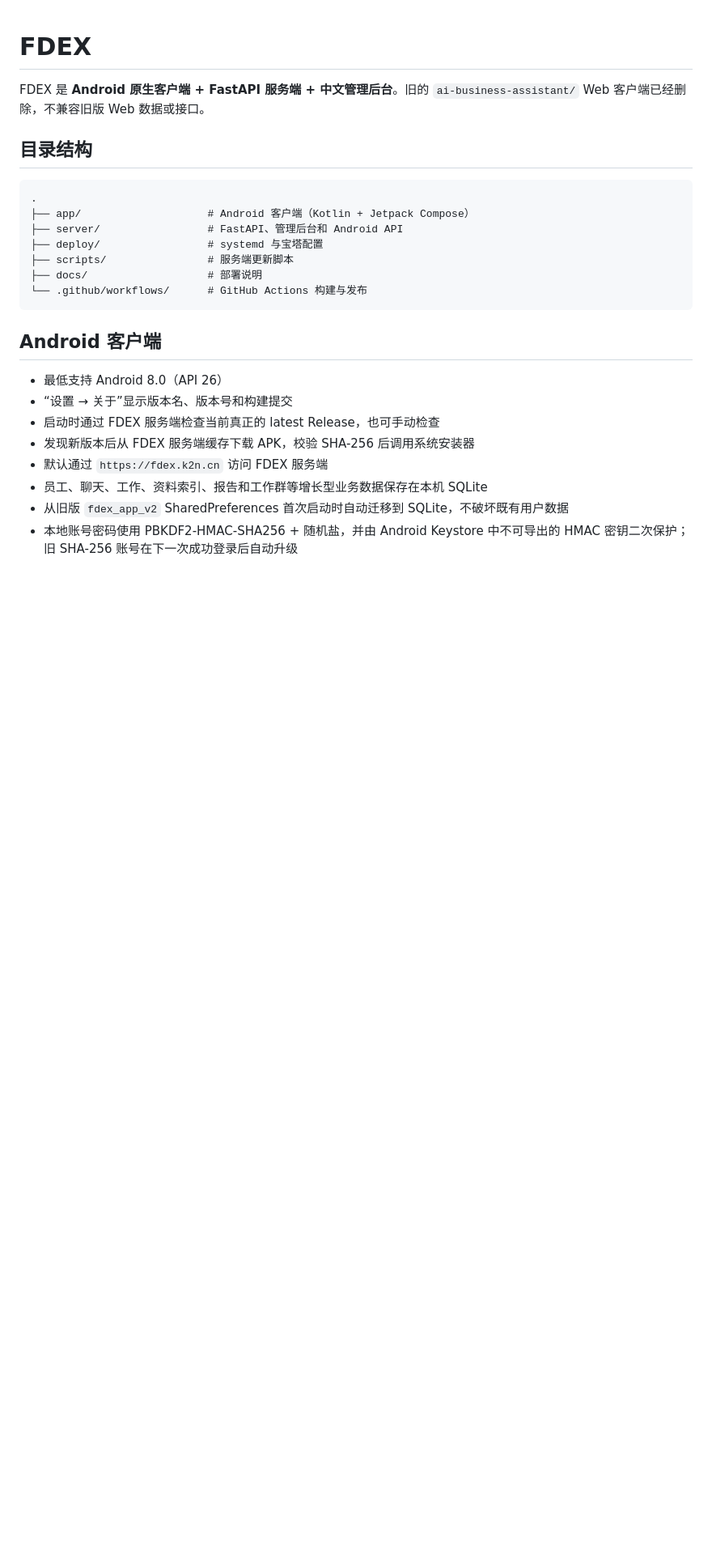
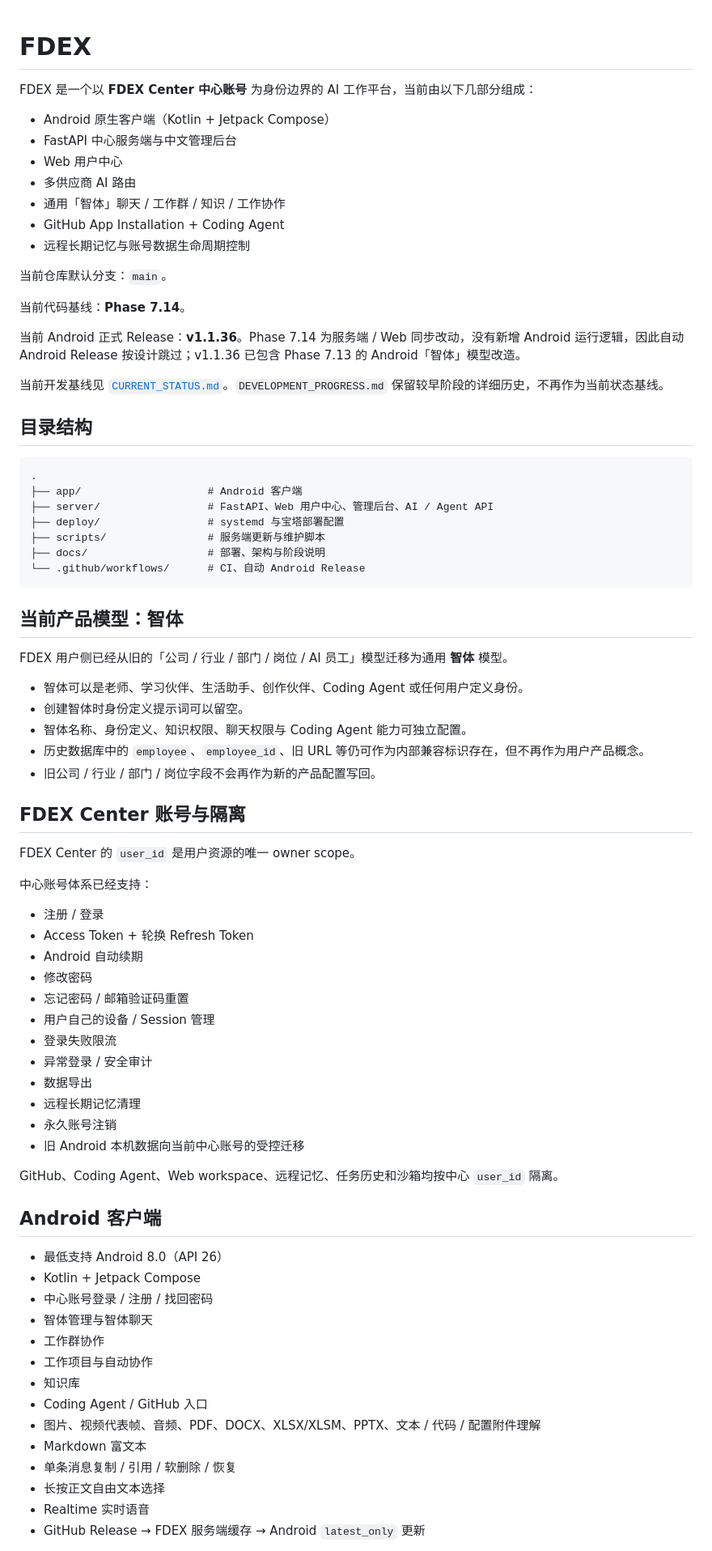
Before and after one commit to b8vipvip/fdex, a Markdown page: README.md, the part around one of its changes. Shown at 81% size. Drawn GitHub-style; blank space fills up the shorter version.

````diff
--- a/README.md
+++ b/README.md
@@ -1,27 +1,80 @@
 # FDEX
 
-FDEX 是 **Android 原生客户端 + FastAPI 服务端 + 中文管理后台**。旧的 `ai-business-assistant/` Web 客户端已经删除，不兼容旧版 Web 数据或接口。
+FDEX 是一个以 **FDEX Center 中心账号** 为身份边界的 AI 工作平台，当前由以下几部分组成：
+
+- Android 原生客户端（Kotlin + Jetpack Compose）
+- FastAPI 中心服务端与中文管理后台
+- Web 用户中心
+- 多供应商 AI 路由
+- 通用「智体」聊天 / 工作群 / 知识 / 工作协作
+- GitHub App Installation + Coding Agent
+- 远程长期记忆与账号数据生命周期控制
+
+当前仓库默认分支：`main`。
+
+当前代码基线：**Phase 7.14**。
+
+当前 Android 正式 Release：**v1.1.36**。Phase 7.14 为服务端 / Web 同步改动，没有新增 Android 运行逻辑，因此自动 Android Release 按设计跳过；v1.1.36 已包含 Phase 7.13 的 Android「智体」模型改造。
+
+当前开发基线见 [`CURRENT_STATUS.md`](CURRENT_STATUS.md)。`DEVELOPMENT_PROGRESS.md` 保留较早阶段的详细历史，不再作为当前状态基线。
 
 ## 目录结构
 
 ```text
 .
-├── app/                    # Android 客户端（Kotlin + Jetpack Compose）
-├── server/                 # FastAPI、管理后台和 Android API
-├── deploy/                 # systemd 与宝塔配置
-├── scripts/                # 服务端更新脚本
-├── docs/                   # 部署说明
-└── .github/workflows/      # GitHub Actions 构建与发布
+├── app/                    # Android 客户端
+├── server/                 # FastAPI、Web 用户中心、管理后台、AI / Agent API
+├── deploy/                 # systemd 与宝塔部署配置
+├── scripts/                # 服务端更新与维护脚本
+├── docs/                   # 部署、架构与阶段说明
+└── .github/workflows/      # CI、自动 Android Release
 ```
+
+## 当前产品模型：智体
+
+FDEX 用户侧已经从旧的「公司 / 行业 / 部门 / 岗位 / AI 员工」模型迁移为通用 **智体** 模型。
+
+- 智体可以是老师、学习伙伴、生活助手、创作伙伴、Coding Agent 或任何用户定义身份。
+- 创建智体时身份定义提示词可以留空。
+- 智体名称、身份定义、知识权限、聊天权限与 Coding Agent 能力可独立配置。
+- 历史数据库中的 `employee`、`employee_id`、旧 URL 等仍可作为内部兼容标识存在，但不再作为用户产品概念。
+- 旧公司 / 行业 / 部门 / 岗位字段不会再作为新的产品配置写回。
+
+## FDEX Center 账号与隔离
+
+FDEX Center 的 `user_id` 是用户资源的唯一 owner scope。
+
+中心账号体系已经支持：
+
+- 注册 / 登录
+- Access Token + 轮换 Refresh Token
+- Android 自动续期
+- 修改密码
+- 忘记密码 / 邮箱验证码重置
+- 用户自己的设备 / Session 管理
+- 登录失败限流
+- 异常登录 / 安全审计
+- 数据导出
+- 远程长期记忆清理
+- 永久账号注销
+- 旧 Android 本机数据向当前中心账号的受控迁移
+
+GitHub、Coding Agent、Web workspace、远程记忆、任务历史和沙箱均按中心 `user_id` 隔离。
 
 ## Android 客户端
 
 - 最低支持 Android 8.0（API 26）
-- “设置 → 关于”显示版本名、版本号和构建提交
-- 启动时通过 FDEX 服务端检查当前真正的 latest Release，也可手动检查
-- 发现新版本后从 FDEX 服务端缓存下载 APK，校验 SHA-256 后调用系统安装器
-- 默认通过 `https://fdex.k2n.cn` 访问 FDEX 服务端
-- 员工、聊天、工作、资料索引、报告和工作群等增长型业务数据保存在本机 SQLite
-- 从旧版 `fdex_app_v2` SharedPreferences 首次启动时自动迁移到 SQLite，不破坏既有用户数据
-- 本地账号密码使用 PBKDF2-HMAC-SHA256 + 随机盐，并由 Android Keystore 中不可导出的 HMAC 密钥二次保护；旧 SHA-256 账号在下一次成功登录后自动升级
+- Kotlin + Jetpack Compose
+- 中心账号登录 / 注册 / 找回密码
+- 智体管理与智体聊天
+- 工作群协作
+- 工作项目与自动协作
+- 知识库
+- Coding Agent / GitHub 入口
+- 图片、视频代表帧、音频、PDF、DOCX、XLSX/XLSM、PPTX、文本 / 代码 / 配置附件理解
+- Markdown 富文本
+- 单条消息复制 / 引用 / 软删除 / 恢复
+- 长按正文自由文本选择
+- Realtime 实时语音
+- GitHub Release → FDEX 服务端缓存 → Android `latest_only` 更新
 
````
Also changed, not shown: other parts of README.md (+165 -91 lines), CURRENT_STATUS.md (added, +104 -0 lines).
